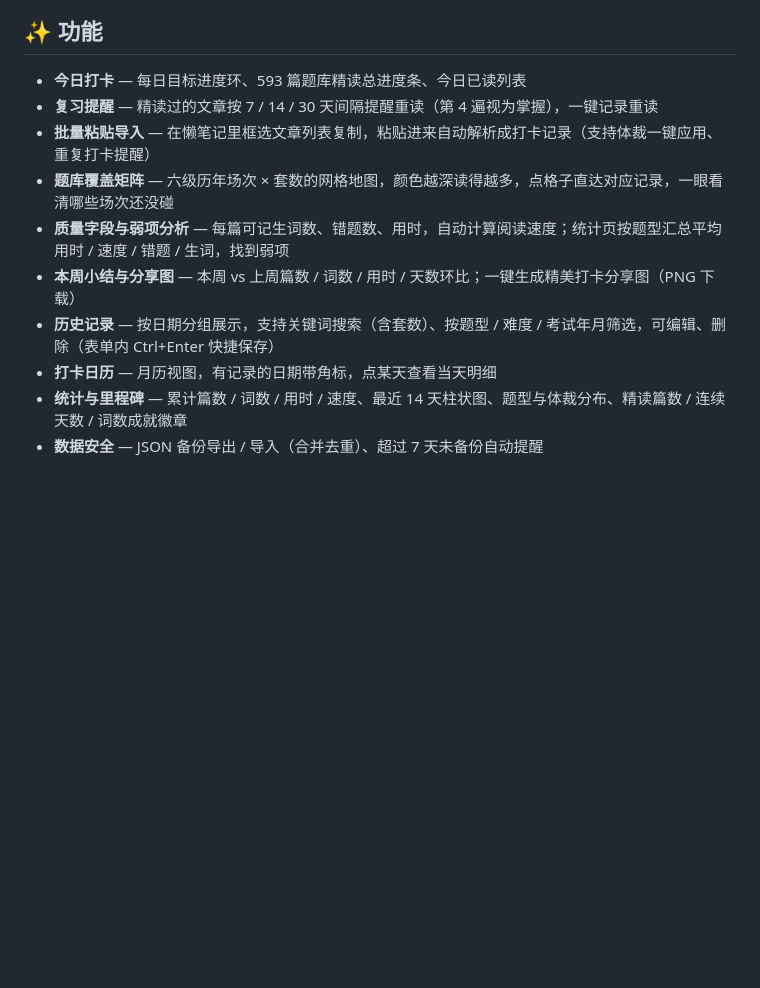
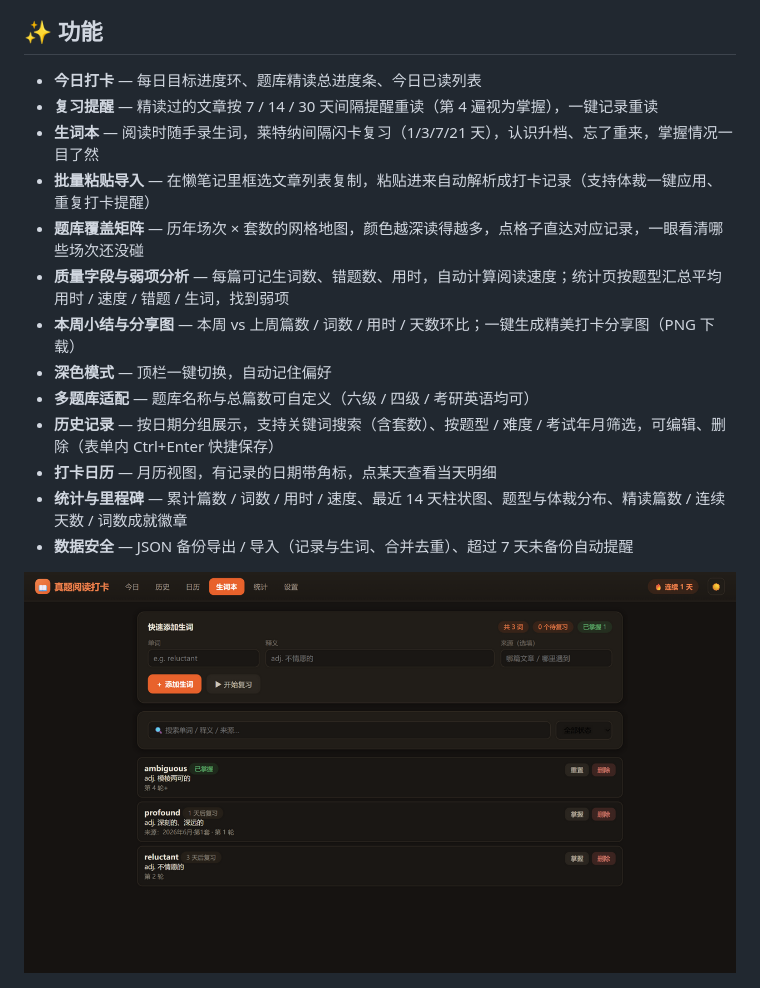
Before and after one commit to lii-lii321/cet6-reading-log, a Markdown page: README.md, the part around the change. Drawn GitHub-style; pictures changed too: docs/screenshot-dark.png (added); blank space fills up the shorter version.

Commit message:
新增生词本（莱特纳闪卡复习）、深色模式、题库名称自定义；修复备份恢复时重读记录被按文章去重误删的 bug

```diff
--- a/README.md
+++ b/README.md
@@ -10,16 +10,21 @@
 
 ## ✨ 功能
 
-- **今日打卡** — 每日目标进度环、593 篇题库精读总进度条、今日已读列表
+- **今日打卡** — 每日目标进度环、题库精读总进度条、今日已读列表
 - **复习提醒** — 精读过的文章按 7 / 14 / 30 天间隔提醒重读（第 4 遍视为掌握），一键记录重读
+- **生词本** — 阅读时随手录生词，莱特纳间隔闪卡复习（1/3/7/21 天），认识升档、忘了重来，掌握情况一目了然
 - **批量粘贴导入** — 在懒笔记里框选文章列表复制，粘贴进来自动解析成打卡记录（支持体裁一键应用、重复打卡提醒）
-- **题库覆盖矩阵** — 六级历年场次 × 套数的网格地图，颜色越深读得越多，点格子直达对应记录，一眼看清哪些场次还没碰
+- **题库覆盖矩阵** — 历年场次 × 套数的网格地图，颜色越深读得越多，点格子直达对应记录，一眼看清哪些场次还没碰
 - **质量字段与弱项分析** — 每篇可记生词数、错题数、用时，自动计算阅读速度；统计页按题型汇总平均用时 / 速度 / 错题 / 生词，找到弱项
 - **本周小结与分享图** — 本周 vs 上周篇数 / 词数 / 用时 / 天数环比；一键生成精美打卡分享图（PNG 下载）
+- **深色模式** — 顶栏一键切换，自动记住偏好
+- **多题库适配** — 题库名称与总篇数可自定义（六级 / 四级 / 考研英语均可）
 - **历史记录** — 按日期分组展示，支持关键词搜索（含套数）、按题型 / 难度 / 考试年月筛选，可编辑、删除（表单内 Ctrl+Enter 快捷保存）
 - **打卡日历** — 月历视图，有记录的日期带角标，点某天查看当天明细
 - **统计与里程碑** — 累计篇数 / 词数 / 用时 / 速度、最近 14 天柱状图、题型与体裁分布、精读篇数 / 连续天数 / 词数成就徽章
-- **数据安全** — JSON 备份导出 / 导入（合并去重）、超过 7 天未备份自动提醒
+- **数据安全** — JSON 备份导出 / 导入（记录与生词、合并去重）、超过 7 天未备份自动提醒
+
+![生词本与深色模式](docs/screenshot-dark.png)
 
 ![题库覆盖矩阵与统计](docs/screenshot-stats.png)
 
```
Also changed, not shown: 使用说明.md (+14 -1 lines), 1 other file.
